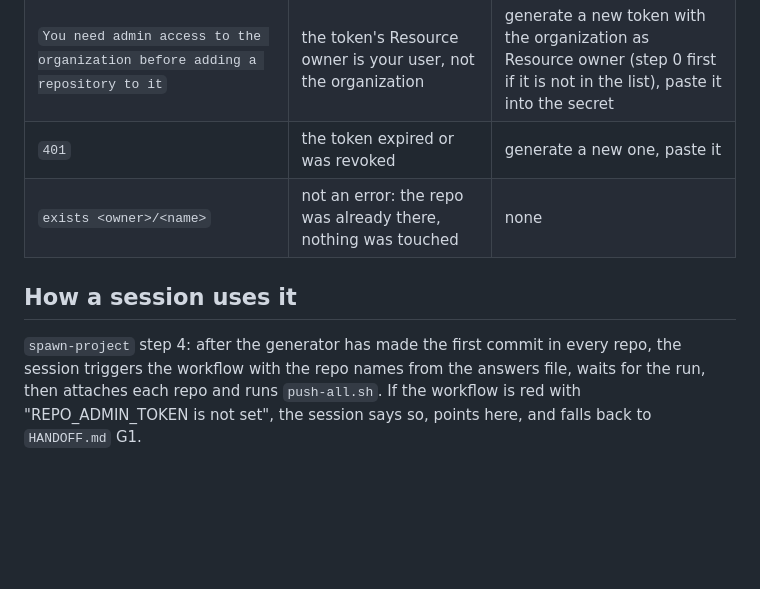
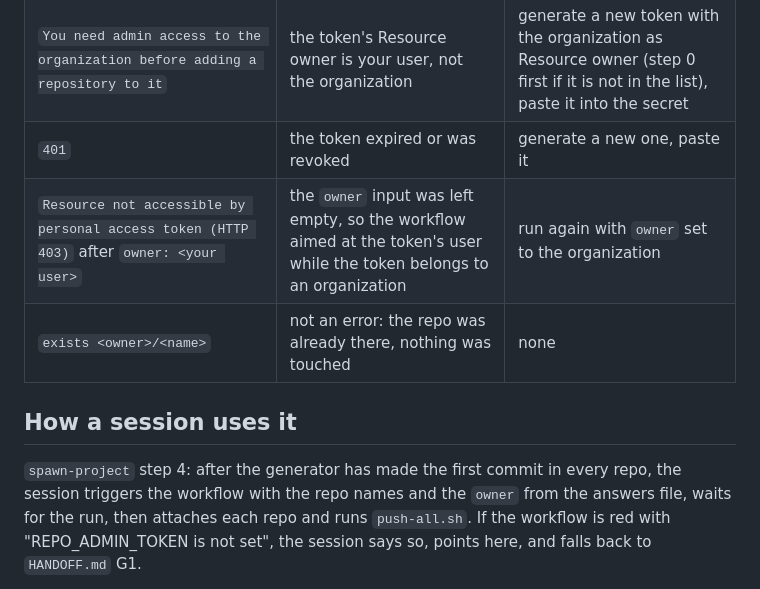
Before and after one commit to pa-schwer/mainBrain, a Markdown page: docs/repo-creation.md, the part around the change. Drawn GitHub-style; blank space fills up the shorter version.

```diff
--- a/docs/repo-creation.md
+++ b/docs/repo-creation.md
@@ -127,13 +127,14 @@ workflow prints GitHub's message as is; this table is the translation.
 | `does not have the correct permissions to execute CreateRepository` | an older version of the workflow used `gh repo create`, which goes through GraphQL | update mainBrain; the workflow creates through REST now |
 | `You need admin access to the organization before adding a repository to it` | the token's Resource owner is your user, not the organization | generate a new token with the organization as Resource owner (step 0 first if it is not in the list), paste it into the secret |
 | `401` | the token expired or was revoked | generate a new one, paste it |
+| `Resource not accessible by personal access token (HTTP 403)` after `owner: <your user>` | the `owner` input was left empty, so the workflow aimed at the token's user while the token belongs to an organization | run again with `owner` set to the organization |
 | `exists <owner>/<name>` | not an error: the repo was already there, nothing was touched | none |
 
 ## How a session uses it
 
 `spawn-project` step 4: after the generator has made the first commit in
-every repo, the session triggers the workflow with the repo names from the
-answers file, waits for the run, then attaches each repo and runs
+every repo, the session triggers the workflow with the repo names and the
+`owner` from the answers file, waits for the run, then attaches each repo and runs
 `push-all.sh`. If the workflow is red with "REPO_ADMIN_TOKEN is not set",
 the session says so, points here, and falls back to `HANDOFF.md` G1.
 
```
Also changed, not shown: docs/decisions.md (+1 -0 lines).
